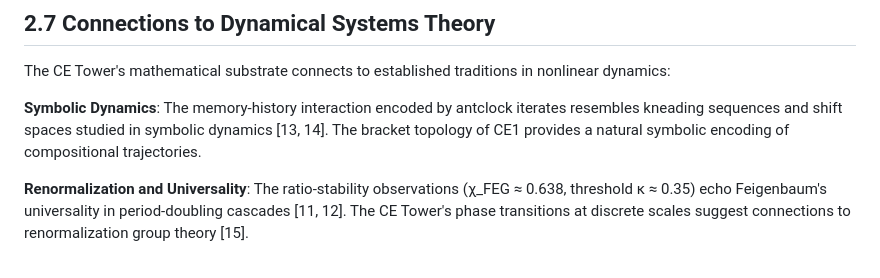
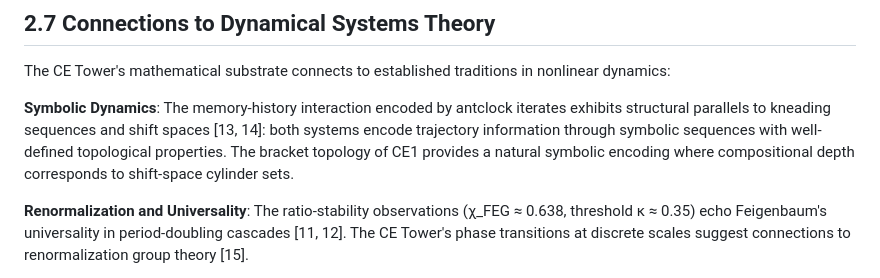
Before and after one commit to selfapplied/antclock, a Markdown page: arXiv/working.md, the part around one of its changes. Rendered like a GitHub page.

Commit message:
Fix code review feedback: clarify symbolic dynamics relation, fix capitalization and trailing whitespace
Co-authored-by: selfapplied <191727385+selfapplied@users.noreply.github.com>

```diff
--- a/arXiv/working.md
+++ b/arXiv/working.md
@@ -116,7 +116,7 @@ The CE Tower generalizes this insight: CE3 treats every compositional discrepanc
 
 The CE Tower's mathematical substrate connects to established traditions in nonlinear dynamics:
 
-**Symbolic Dynamics**: The memory-history interaction encoded by antclock iterates resembles kneading sequences and shift spaces studied in symbolic dynamics [13, 14]. The bracket topology of CE1 provides a natural symbolic encoding of compositional trajectories.
+**Symbolic Dynamics**: The memory-history interaction encoded by antclock iterates exhibits structural parallels to kneading sequences and shift spaces [13, 14]: both systems encode trajectory information through symbolic sequences with well-defined topological properties. The bracket topology of CE1 provides a natural symbolic encoding where compositional depth corresponds to shift-space cylinder sets.
 
 **Renormalization and Universality**: The ratio-stability observations (χ_FEG ≈ 0.638, threshold κ ≈ 0.35) echo Feigenbaum's universality in period-doubling cascades [11, 12]. The CE Tower's phase transitions at discrete scales suggest connections to renormalization group theory [15].
 
```
Also changed, not shown: other parts of arXiv/working.md (+1 -1 lines).
